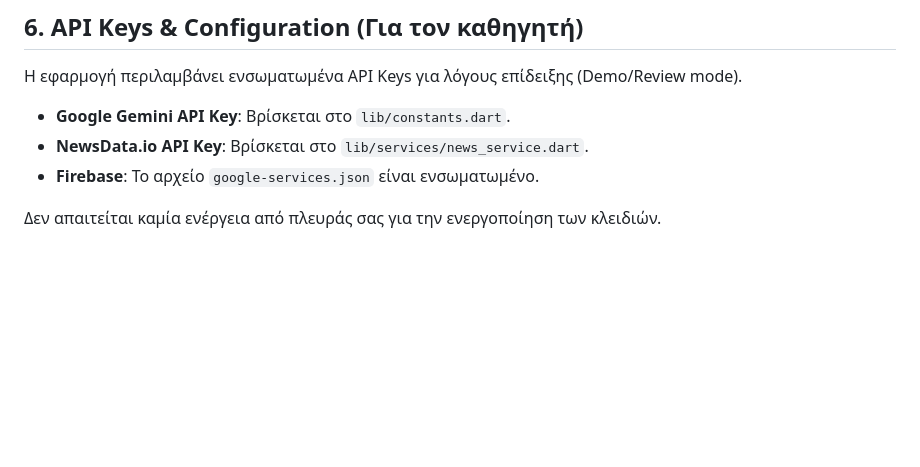
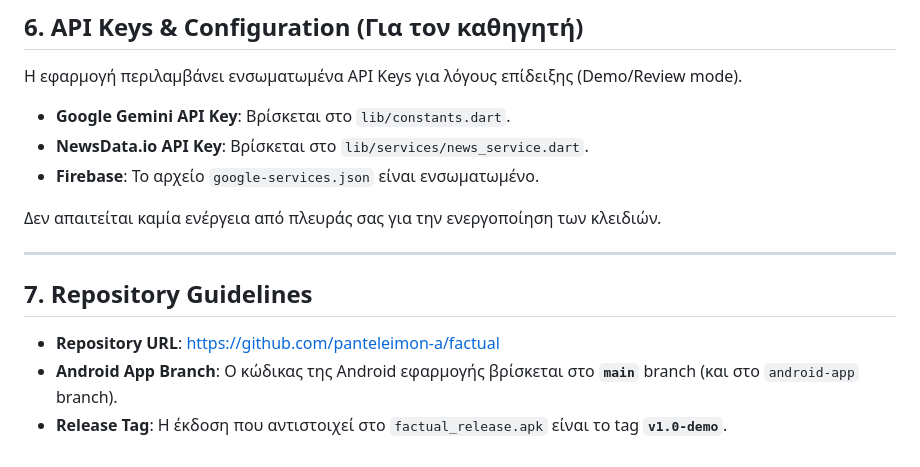
Before and after one commit to panteleimon-a/factual, a Markdown page: factual/README.md, the part around the change. Rendered like a GitHub page; blank space fills up the shorter version.

Commit message:
Add Repository Guidelines to README (Retry)

```diff
--- a/factual/README.md
+++ b/factual/README.md
@@ -138,3 +138,11 @@ Firebase data is stored in a cloud database (**Cloud Firestore**), ensuring real
 *   **Firebase**: Το αρχείο `google-services.json` είναι ενσωματωμένο.
 
 Δεν απαιτείται καμία ενέργεια από πλευράς σας για την ενεργοποίηση των κλειδιών.
+
+---
+
+## 7. Repository Guidelines
+
+*   **Repository URL**: [https://github.com/panteleimon-a/factual](https://github.com/panteleimon-a/factual)
+*   **Android App Branch**: Ο κώδικας της Android εφαρμογής βρίσκεται στο **`main`** branch (και στο `android-app` branch).
+*   **Release Tag**: Η έκδοση που αντιστοιχεί στο `factual_release.apk` είναι το tag **`v1.0-demo`**.
```
